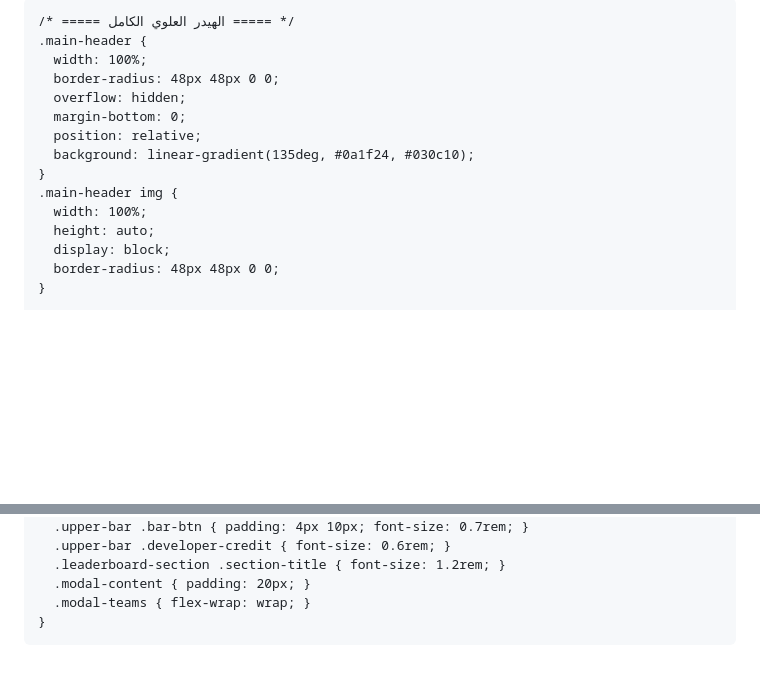
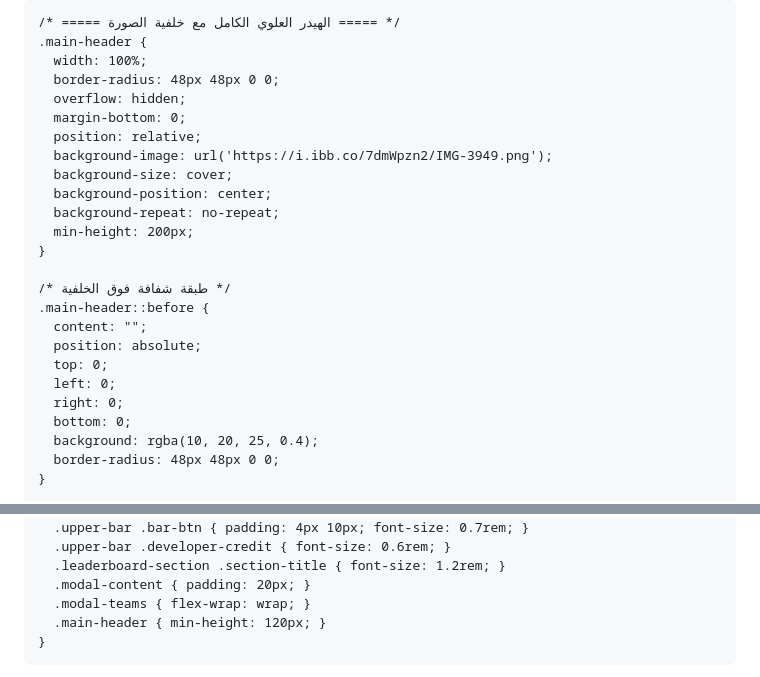
Before and after one commit to visionof2030-pixel/World-cup, a Markdown page: README.md, 2 parts joined by grey strips. Rendered like a GitHub page; blank space fills up the shorter version.

```diff
--- a/README.md
+++ b/README.md
@@ -10,19 +10,29 @@
     body { background: radial-gradient(circle at 10% 20%, #0a1f24, #030c10); font-family: 'Segoe UI', 'Cairo', 'Inter', system-ui, -apple-system, 'Roboto', sans-serif; padding: 20px 12px; min-height: 100vh; color: #f0f9ff; font-size: 14px; }
     .app-container { max-width: 1200px; margin: 0 auto; width: 100%; }
 
-    /* ===== الهيدر العلوي الكامل ===== */
+    /* ===== الهيدر العلوي الكامل مع خلفية الصورة ===== */
     .main-header {
       width: 100%;
       border-radius: 48px 48px 0 0;
       overflow: hidden;
       margin-bottom: 0;
       position: relative;
-      background: linear-gradient(135deg, #0a1f24, #030c10);
-    }
-    .main-header img {
-      width: 100%;
-      height: auto;
-      display: block;
+      background-image: url('https://i.ibb.co/7dmWpzn2/IMG-3949.png');
+      background-size: cover;
+      background-position: center;
+      background-repeat: no-repeat;
+      min-height: 200px;
+    }
+
+    /* طبقة شفافة فوق الخلفية */
+    .main-header::before {
+      content: "";
+      position: absolute;
+      top: 0;
+      left: 0;
+      right: 0;
+      bottom: 0;
+      background: rgba(10, 20, 25, 0.4);
       border-radius: 48px 48px 0 0;
     }
 
@@ -305,6 +315,7 @@
       .leaderboard-section .section-title { font-size: 1.2rem; }
       .modal-content { padding: 20px; }
       .modal-teams { flex-wrap: wrap; }
+      .main-header { min-height: 120px; }
     }
   </style>
 </head>
```
Also changed, not shown: other parts of README.md (+2 -4 lines).
